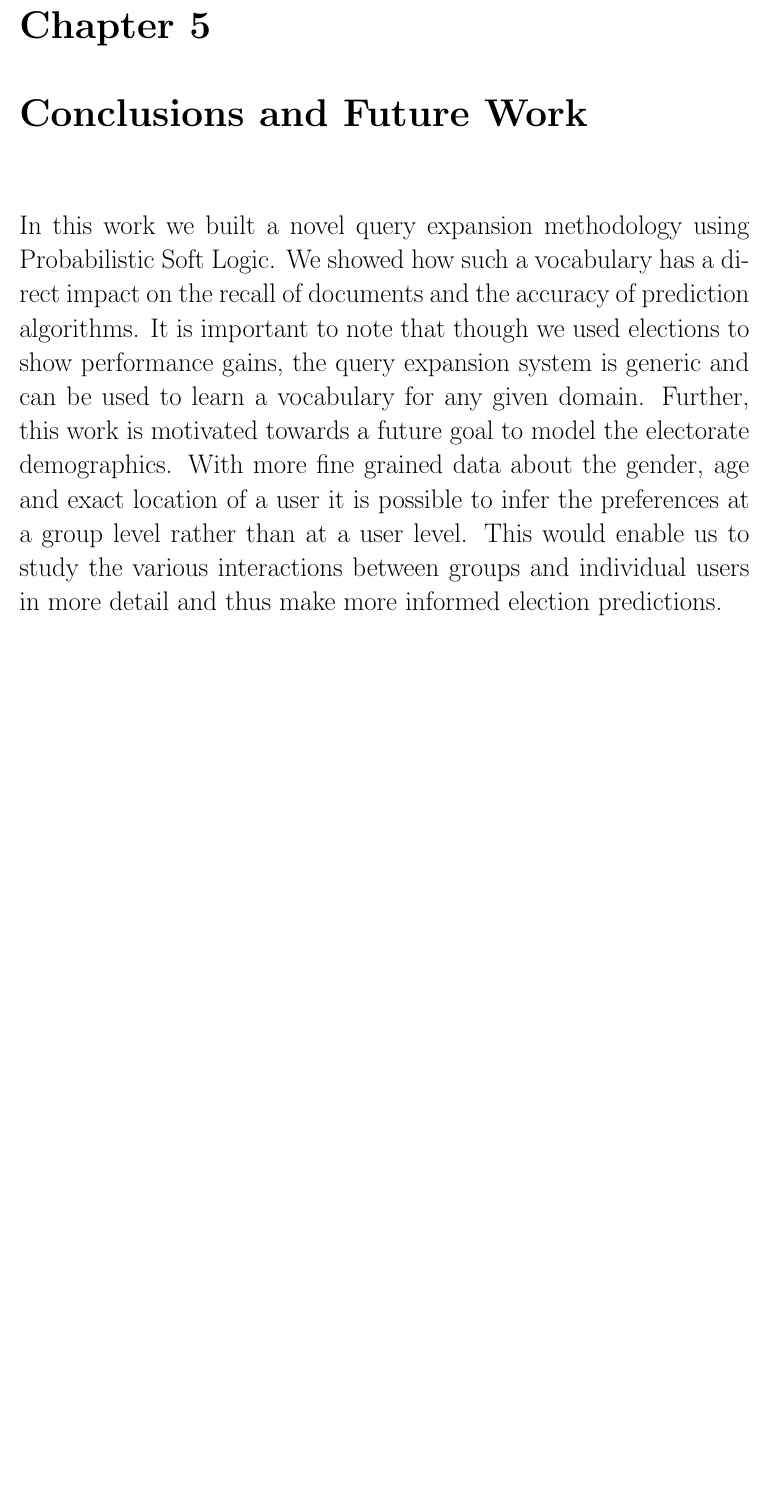
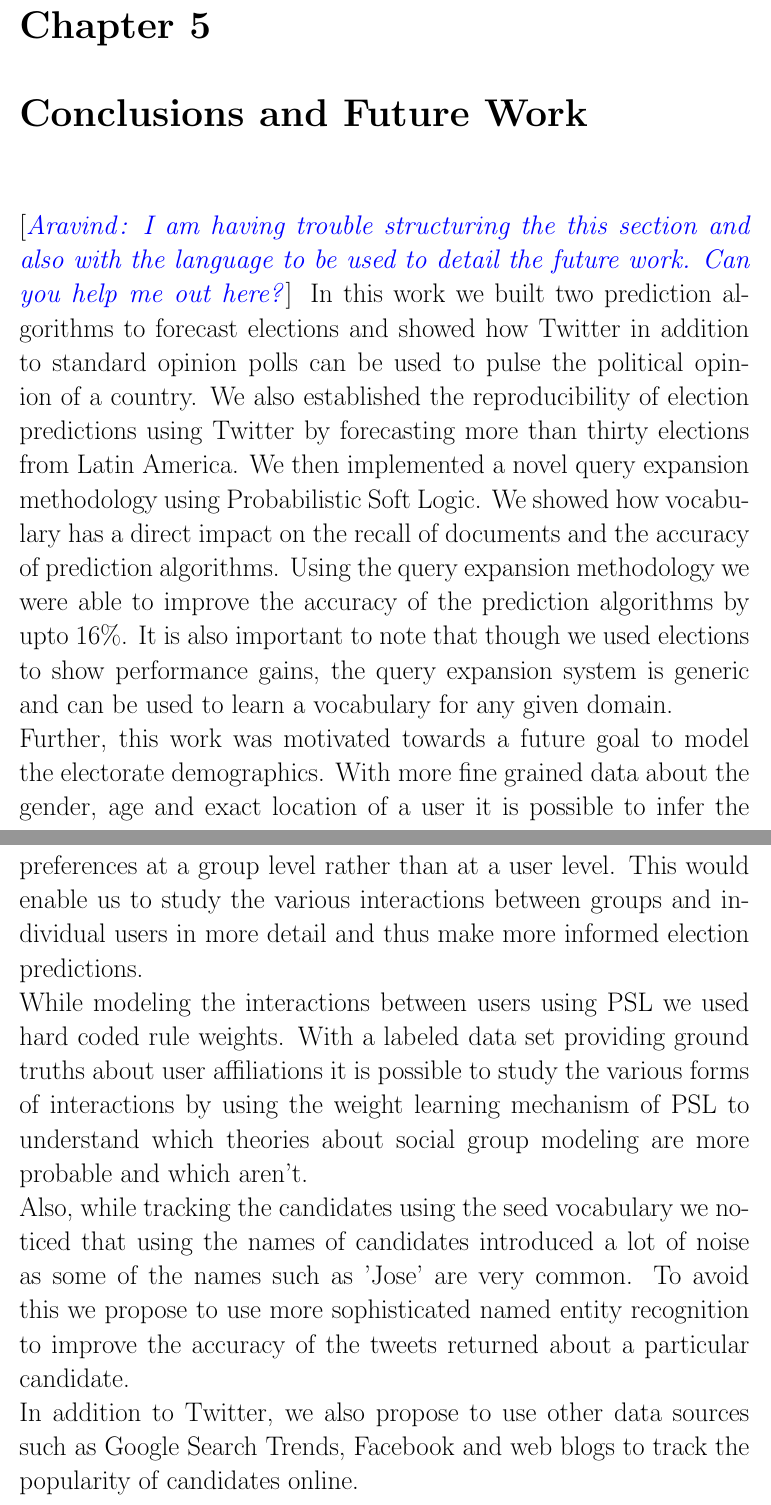
Before and after one commit to naren-ramakrishnan/ms_thesis, a LaTeX thesis (documentation/Thesis.tex, which reads documentation/tex_files/Conclusions_FutureWork.tex): part of page 35 of 39 before the commit and two parts of pages 35 and 36 of 40 after it, the two joined at a grey line, cut so that both start at the same text, the shorter picture padded with empty space. Compiled offline with pdfLaTeX.

Commit message:
updated conclusions

```diff
--- a/documentation/tex_files/Conclusions_FutureWork.tex
+++ b/documentation/tex_files/Conclusions_FutureWork.tex
@@ -1,9 +1,21 @@
 \chapter{Conclusions and Future Work}
 \markright{Aravindan Mahendiran \hfill Chapter 4. Conclusions and Future Work \hfill}
-In this work we built a novel query expansion methodology using Probabilistic Soft Logic.
-We showed how such a vocabulary has a direct impact on the recall of documents and the accuracy of prediction algorithms.
-%Specifically we were on an average able to reduce the MAPE error of election prediction algorithms by 15.58\%.
-It is important to note that though we used elections to show performance gains, the query expansion system is generic and can be used to learn a vocabulary for any given domain.
-Further, this work is motivated towards a future goal to model the electorate demographics.
+\aravind{I am having trouble structuring the this section and also with the language to be used to detail the future work. Can you help me out here?}
+In this work we built two prediction algorithms to forecast elections and showed how Twitter in addition to standard opinion polls can be used to pulse the political opinion of a country.
+We also established the reproducibility of election predictions using Twitter by forecasting more than thirty elections from Latin America.
+We then implemented a novel query expansion methodology using Probabilistic Soft Logic.
+We showed how vocabulary has a direct impact on the recall of documents and the accuracy of prediction algorithms.
+Using the query expansion methodology we were able to improve the accuracy of the prediction algorithms by upto 16\%.
+It is also important to note that though we used elections to show performance gains, the query expansion system is generic and can be used to learn a vocabulary for any given domain.
+\newline
+Further, this work was motivated towards a future goal to model the electorate demographics.
 With more fine grained data about the gender, age and exact location of a user it is possible to infer the preferences at a group level rather than at a user level.
 This would enable us to study the various interactions between groups and individual users in more detail and thus make more informed election predictions.
+\newline
+While modeling the interactions between users using PSL we used hard coded rule weights.
+With a labeled data set providing ground truths about user affiliations it is possible to study the various forms of interactions by using the weight learning mechanism of PSL to understand which theories about social group modeling are more probable and which aren't.
+\newline
+Also, while tracking the candidates using the seed vocabulary we noticed that using the names of candidates introduced a lot of noise as some of the names such as 'Jose' are very common.
+To avoid this we propose to use more sophisticated named entity recognition to improve the accuracy of the tweets returned about a particular candidate.
+\newline
+In addition to Twitter, we also propose to use other data sources such as Google Search Trends, Facebook and web blogs to track the popularity of candidates online.
```
Also changed, not shown: documentation/Thesis.pdf, 4 other files.
